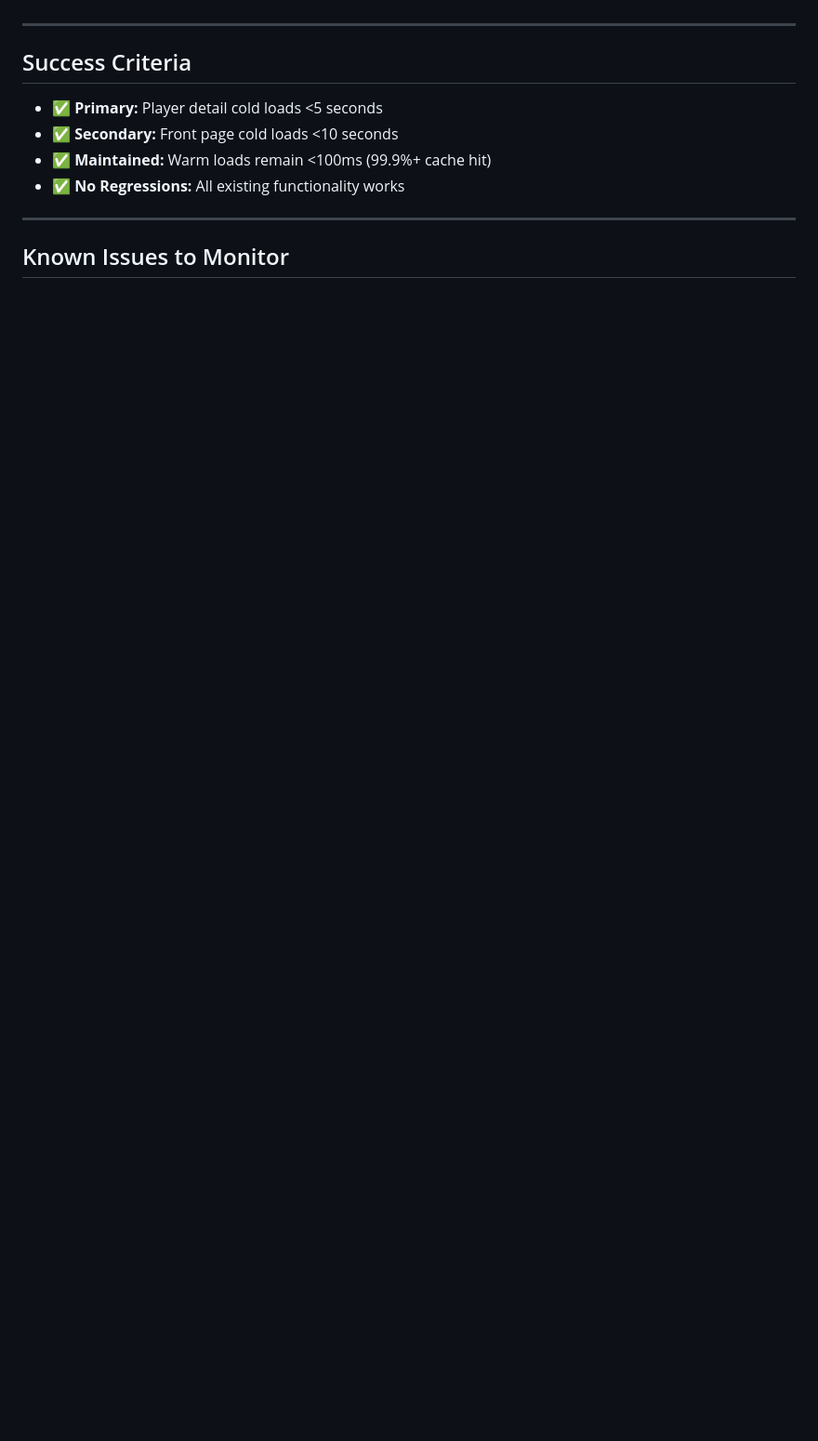
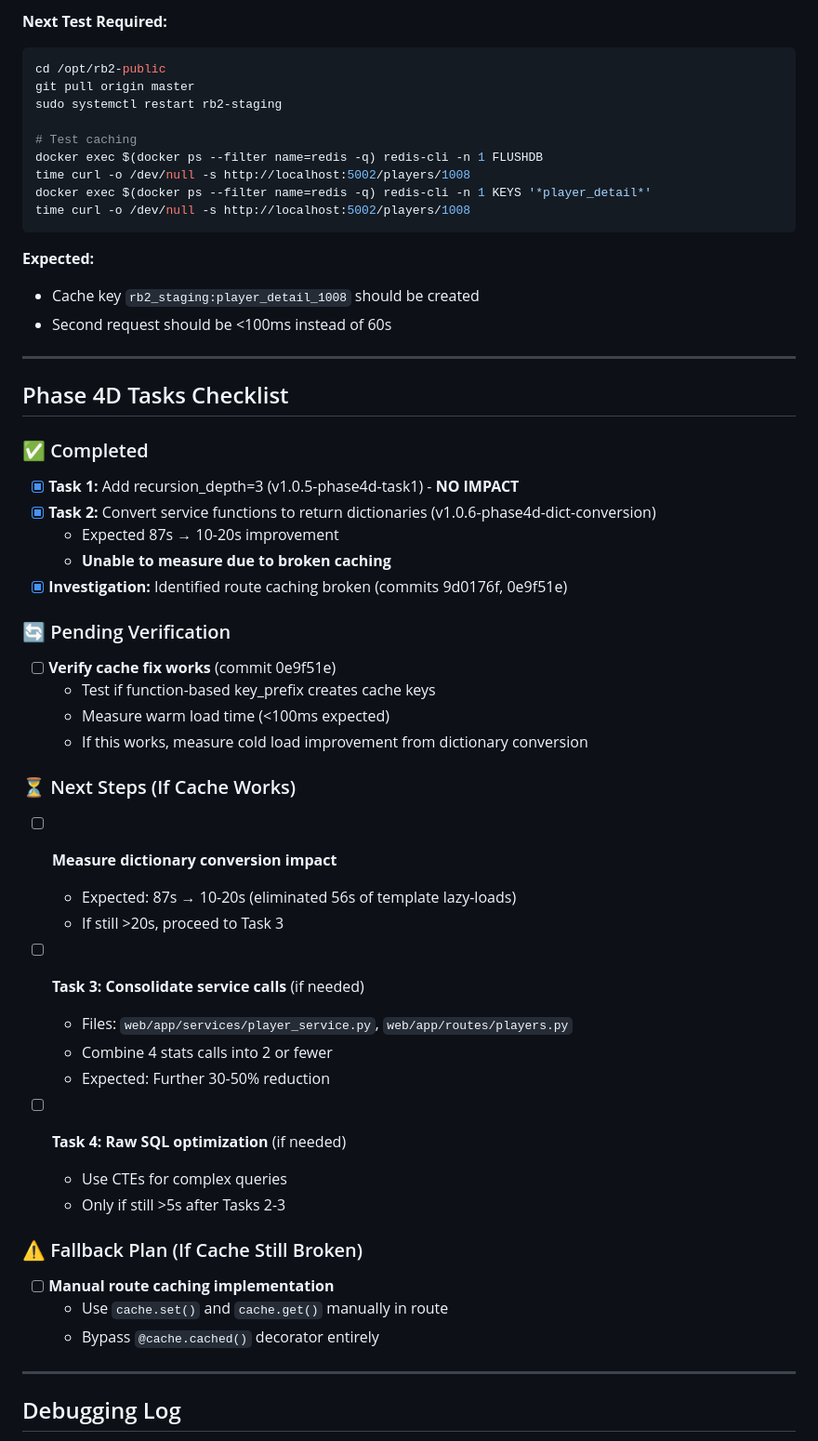
Before and after one commit to Real-PM/rb2-public, a Markdown page: docs/optimization/phase4d_under_5s_checklist.md, the part around one of its changes. Shown at 93% size. GitHub-like rendering; blank space fills up the shorter version.

````diff
--- a/docs/optimization/phase4d_under_5s_checklist.md
+++ b/docs/optimization/phase4d_under_5s_checklist.md
@@ -56,14 +64,57 @@
+**Next Test Required:**
+```bash
+cd /opt/rb2-public
+git pull origin master
+sudo systemctl restart rb2-staging
+
+# Test caching
+docker exec $(docker ps --filter name=redis -q) redis-cli -n 1 FLUSHDB
+time curl -o /dev/null -s http://localhost:5002/players/1008
+docker exec $(docker ps --filter name=redis -q) redis-cli -n 1 KEYS '*player_detail*'
+time curl -o /dev/null -s http://localhost:5002/players/1008
+```
+
+**Expected:**
+- Cache key `rb2_staging:player_detail_1008` should be created
+- Second request should be <100ms instead of 60s
 
 ---
 
-## Success Criteria
+## Phase 4D Tasks Checklist
 
-- ✅ **Primary:** Player detail cold loads <5 seconds
-- ✅ **Secondary:** Front page cold loads <10 seconds
-- ✅ **Maintained:** Warm loads remain <100ms (99.9%+ cache hit)
-- ✅ **No Regressions:** All existing functionality works
+### ✅ Completed
+- [x] **Task 1:** Add recursion_depth=3 (v1.0.5-phase4d-task1) - **NO IMPACT**
+- [x] **Task 2:** Convert service functions to return dictionaries (v1.0.6-phase4d-dict-conversion)
+  - Expected 87s → 10-20s improvement
+  - **Unable to measure due to broken caching**
+- [x] **Investigation:** Identified route caching broken (commits 9d0176f, 0e9f51e)
+
+### 🔄 Pending Verification
+- [ ] **Verify cache fix works** (commit 0e9f51e)
+  - Test if function-based key_prefix creates cache keys
+  - Measure warm load time (<100ms expected)
+  - If this works, measure cold load improvement from dictionary conversion
+
+### ⏳ Next Steps (If Cache Works)
+- [ ] **Measure dictionary conversion impact**
+  - Expected: 87s → 10-20s (eliminated 56s of template lazy-loads)
+  - If still >20s, proceed to Task 3
+
+- [ ] **Task 3: Consolidate service calls** (if needed)
+  - Files: `web/app/services/player_service.py`, `web/app/routes/players.py`
+  - Combine 4 stats calls into 2 or fewer
+  - Expected: Further 30-50% reduction
+
+- [ ] **Task 4: Raw SQL optimization** (if needed)
+  - Use CTEs for complex queries
+  - Only if still >5s after Tasks 2-3
+
+### ⚠️ Fallback Plan (If Cache Still Broken)
+- [ ] **Manual route caching implementation**
+  - Use `cache.set()` and `cache.get()` manually in route
+  - Bypass `@cache.cached()` decorator entirely
 
 ---
 
-## Known Issues to Monitor
+## Debugging Log
 
````
Also changed, not shown: other parts of docs/optimization/phase4d_under_5s_checklist.md (+123 -87 lines).
